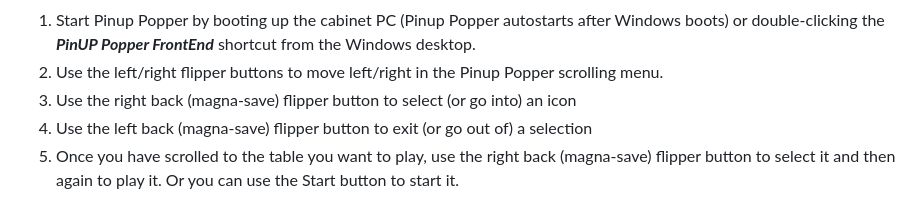
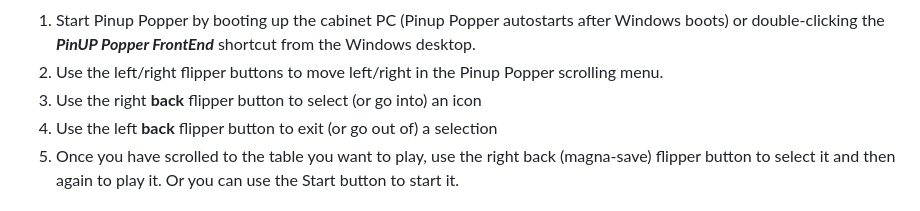
Before and after one commit to rflott/pinball-table, a Markdown page: readme.md, the part around one of its changes. Rendered like a GitHub page.

Commit message:
Updated docs and images

```diff
--- a/readme.md
+++ b/readme.md
@@ -767,8 +767,8 @@ Select a table
 
 1. Start Pinup Popper by booting up the cabinet PC (Pinup Popper autostarts after Windows boots) or double-clicking the ***PinUP Popper FrontEnd*** shortcut from the Windows desktop.
 2. Use the left/right flipper buttons to move left/right in the Pinup Popper scrolling menu.
-3. Use the right back (magna-save) flipper button to select (or go into) an icon
-4. Use the left back (magna-save) flipper button to exit (or go out of) a selection
+3. Use the right **back** flipper button to select (or go into) an icon
+4. Use the left **back** flipper button to exit (or go out of) a selection
 5. Once you have scrolled to the table you want to play, use the right back (magna-save) flipper button to select it and then again to play it. Or you can use the Start button to start it.
 
 Start a table
```
Also changed, not shown: other parts of readme.md (+1 -1 lines), images/Pinup-popper-all-tables.png (added), images/Windows-desktop.png (added).
